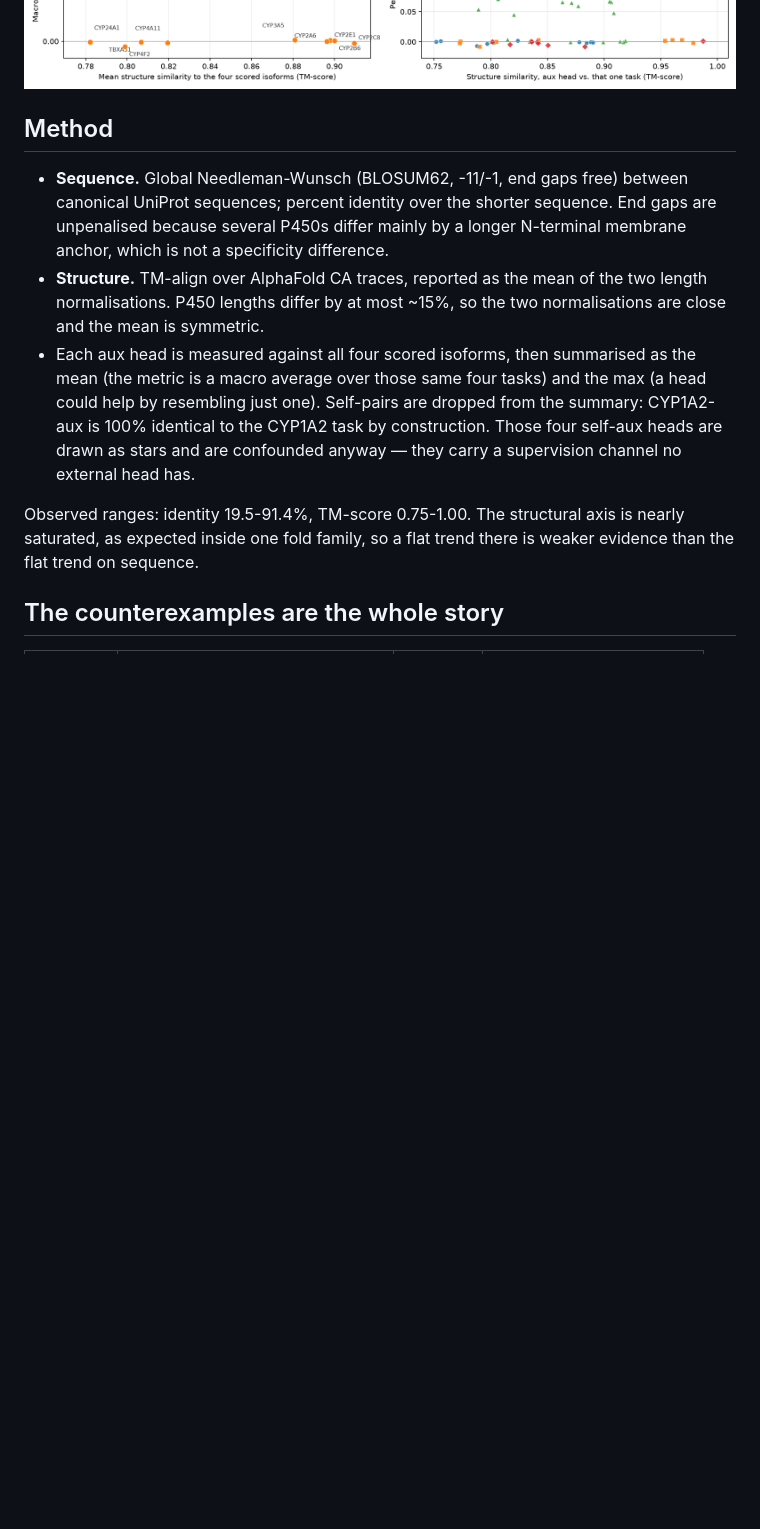
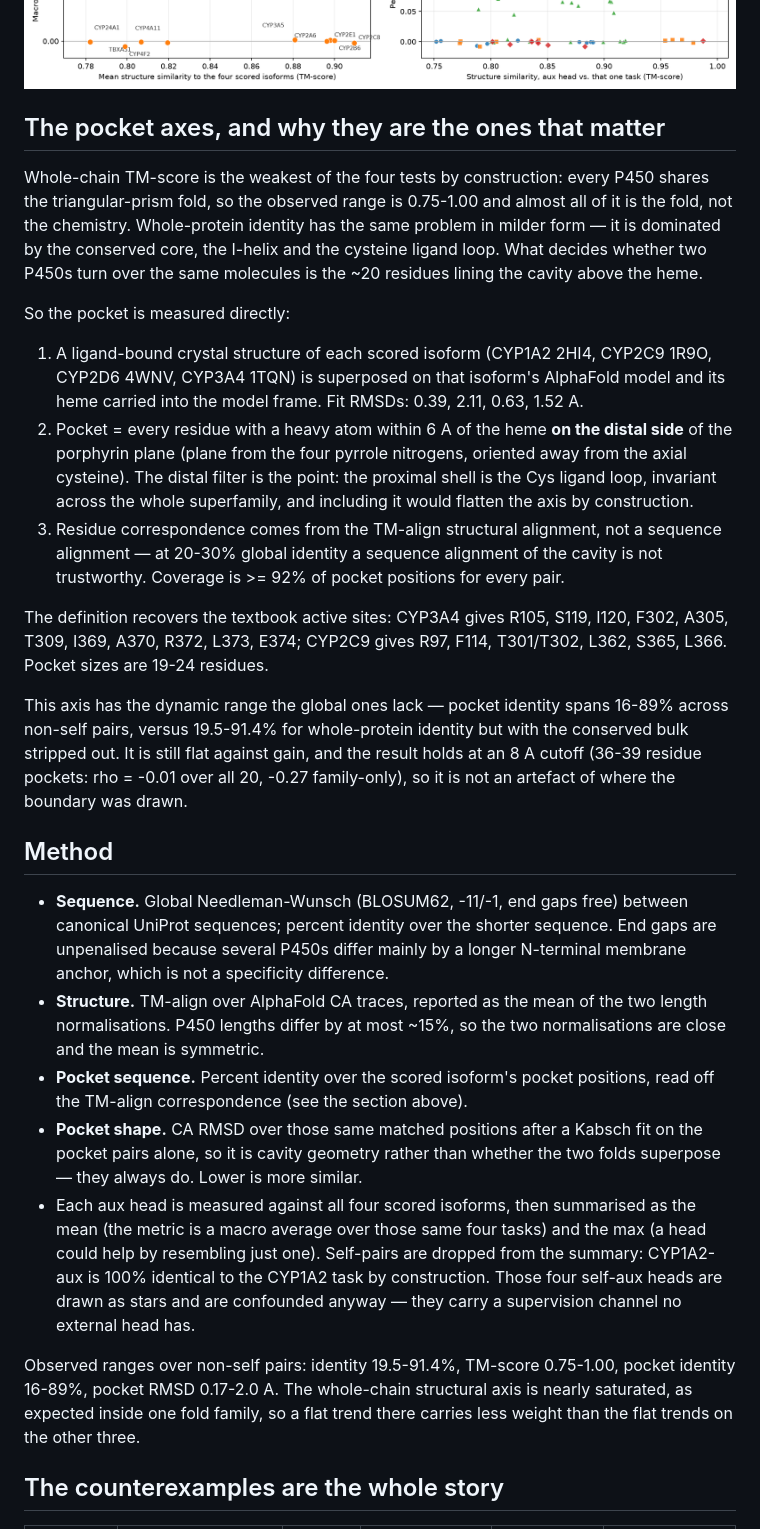
Before and after one commit to buaiml/openadmet-cyp, a Markdown page: reports/protein_similarity_analysis.md, the part around one of its changes. Rendered like a GitHub page; blank space fills up the shorter version.

```diff
--- a/reports/protein_similarity_analysis.md
+++ b/reports/protein_similarity_analysis.md
@@ -32,5 +38,40 @@ direction).
 ![Sequence](similarity_vs_gain_sequence.png)
 ![Structure](similarity_vs_gain_structure.png)
+
+## The pocket axes, and why they are the ones that matter
+
+Whole-chain TM-score is the weakest of the four tests by construction: every
+P450 shares the triangular-prism fold, so the observed range is 0.75-1.00 and
+almost all of it is the fold, not the chemistry. Whole-protein identity has the
+same problem in milder form — it is dominated by the conserved core, the
+I-helix and the cysteine ligand loop. What decides whether two P450s turn over
+the same molecules is the ~20 residues lining the cavity above the heme.
+
+So the pocket is measured directly:
+
+1. A ligand-bound crystal structure of each scored isoform (CYP1A2 2HI4,
+   CYP2C9 1R9O, CYP2D6 4WNV, CYP3A4 1TQN) is superposed on that isoform's
+   AlphaFold model and its heme carried into the model frame. Fit RMSDs:
+   0.39, 2.11, 0.63, 1.52 A.
+2. Pocket = every residue with a heavy atom within 6 A of the heme **on the
+   distal side** of the porphyrin plane (plane from the four pyrrole
+   nitrogens, oriented away from the axial cysteine). The distal filter is the
+   point: the proximal shell is the Cys ligand loop, invariant across the whole
+   superfamily, and including it would flatten the axis by construction.
+3. Residue correspondence comes from the TM-align structural alignment, not a
+   sequence alignment — at 20-30% global identity a sequence alignment of the
+   cavity is not trustworthy. Coverage is >= 92% of pocket positions for every
+   pair.
+
+The definition recovers the textbook active sites: CYP3A4 gives R105, S119,
+I120, F302, A305, T309, I369, A370, R372, L373, E374; CYP2C9 gives R97, F114,
+T301/T302, L362, S365, L366. Pocket sizes are 19-24 residues.
+
+This axis has the dynamic range the global ones lack — pocket identity spans
+16-89% across non-self pairs, versus 19.5-91.4% for whole-protein identity but
+with the conserved bulk stripped out. It is still flat against gain, and the
+result holds at an 8 A cutoff (36-39 residue pockets: rho = -0.01 over all 20,
+-0.27 family-only), so it is not an artefact of where the boundary was drawn.
 
 ## Method
 
@@ -41,6 +82,11 @@ direction).
 - **Structure.** TM-align over AlphaFold CA traces, reported as the mean of the
   two length normalisations. P450 lengths differ by at most ~15%, so the two
   normalisations are close and the mean is symmetric.
+- **Pocket sequence.** Percent identity over the scored isoform's pocket
+  positions, read off the TM-align correspondence (see the section above).
+- **Pocket shape.** CA RMSD over those same matched positions after a Kabsch
+  fit on the pocket pairs alone, so it is cavity geometry rather than whether
+  the two folds superpose — they always do. Lower is more similar.
 - Each aux head is measured against all four scored isoforms, then summarised
   as the mean (the metric is a macro average over those same four tasks) and
   the max (a head could help by resembling just one). Self-pairs are dropped
@@ -48,9 +94,10 @@ direction).
   construction. Those four self-aux heads are drawn as stars and are confounded
   anyway — they carry a supervision channel no external head has.
 
-Observed ranges: identity 19.5-91.4%, TM-score 0.75-1.00. The structural axis
+Observed ranges over non-self pairs: identity 19.5-91.4%, TM-score 0.75-1.00,
+pocket identity 16-89%, pocket RMSD 0.17-2.0 A. The whole-chain structural axis
 is nearly saturated, as expected inside one fold family, so a flat trend there
-is weaker evidence than the flat trend on sequence.
+carries less weight than the flat trends on the other three.
 
 ## The counterexamples are the whole story
 
```
Also changed, not shown: other parts of reports/protein_similarity_analysis.md (+46 -31 lines), reports/head_search_analysis.md (+8 -6 lines), reports/similarity_vs_gain_pocket_sequence.png (added), reports/similarity_vs_gain_pocket_shape.png (added), 1 other file.
